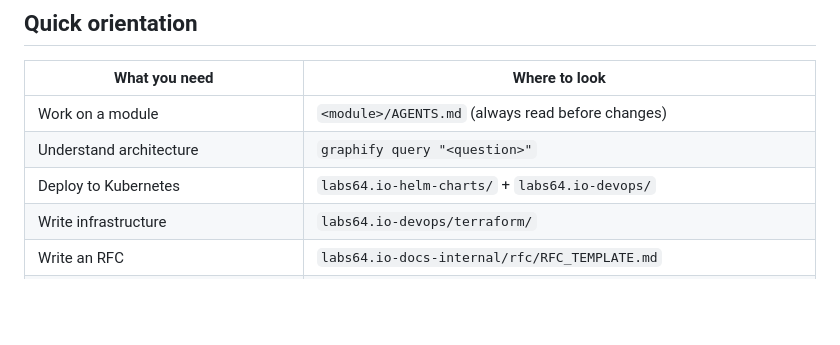
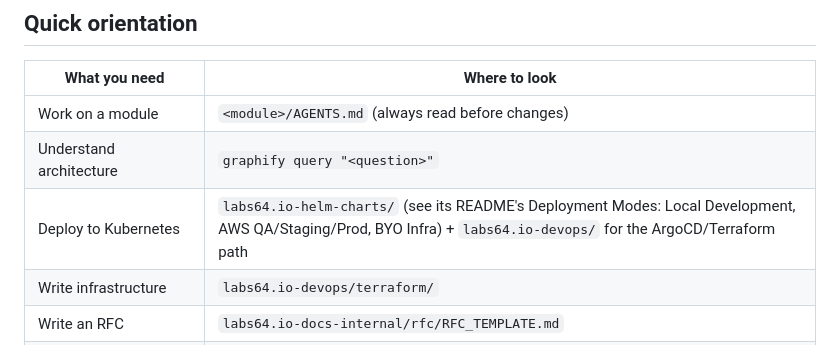
Before and after one commit to Labs64/labs64.io-workspace, a Markdown page: AGENTS.md, the part around the change. GitHub-like rendering; blank space fills up the shorter version.

```diff
--- a/AGENTS.md
+++ b/AGENTS.md
@@ -12,7 +12,7 @@ Open-source digital commerce platform — polyglot microservices ecosystem. 10 i
 | --- | --- |
 | Work on a module | `<module>/AGENTS.md` (always read before changes) |
 | Understand architecture | `graphify query "<question>"` |
-| Deploy to Kubernetes | `labs64.io-helm-charts/` + `labs64.io-devops/` |
+| Deploy to Kubernetes | `labs64.io-helm-charts/` (see its README's Deployment Modes: Local Development, AWS QA/Staging/Prod, BYO Infra) + `labs64.io-devops/` for the ArgoCD/Terraform path |
 | Write infrastructure | `labs64.io-devops/terraform/` |
 | Write an RFC | `labs64.io-docs-internal/rfc/RFC_TEMPLATE.md` |
 | Set up local k8s | `labs64.io-helm-charts/DEVELOPERS.md` |
```
Also changed, not shown: README.md (+8 -0 lines).
